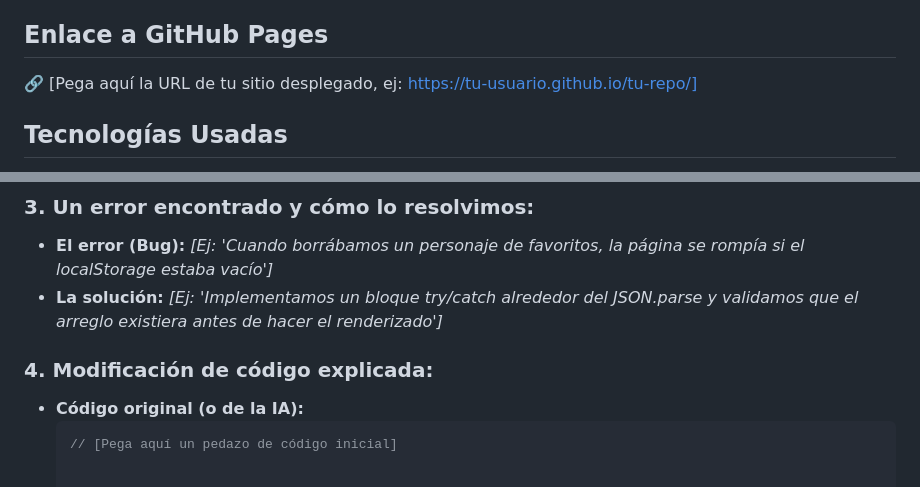
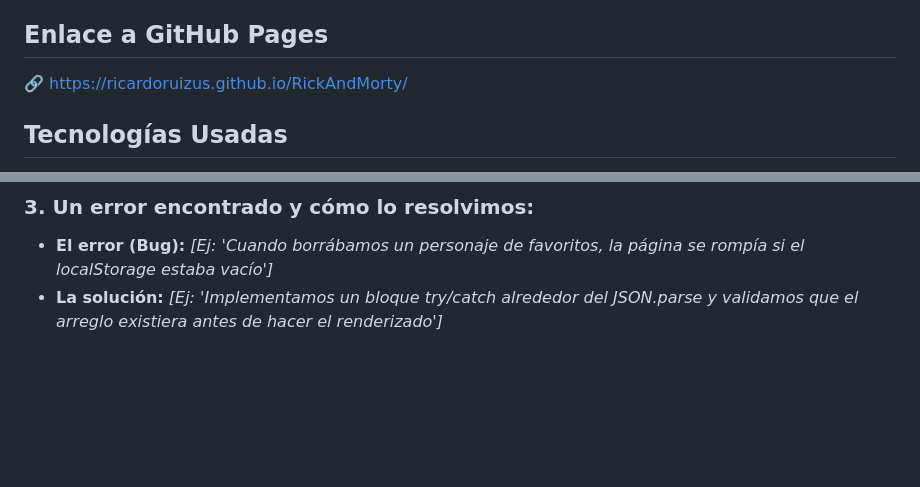
Before and after one commit to ricardoruizus/RickAndMorty, a Markdown page: README.md, 2 parts joined by grey strips. Drawn GitHub-style; blank space fills up the shorter version.

Commit message:
Update GitHub Pages URL and clean up README
Updated GitHub Pages link and removed code modification section.

````diff
--- a/README.md
+++ b/README.md
@@ -16,7 +16,7 @@ Una aplicación web de una sola página (SPA) que consume la API REST pública d
 6. Si actualizas la página o cierras el navegador, tanto tu tema elegido como tus favoritos seguirán allí la próxima vez que entres.
 
 ## Enlace a GitHub Pages
-🔗 [Pega aquí la URL de tu sitio desplegado, ej: https://tu-usuario.github.io/tu-repo/]
+🔗 https://ricardoruizus.github.io/RickAndMorty/
 
 ## Tecnologías Usadas
 * **HTML5:** Estructura semántica de la aplicación.
@@ -44,8 +44,3 @@ Durante el desarrollo de este proyecto, utilizamos herramientas de IA como mento
 ### 3. Un error encontrado y cómo lo resolvimos:
 * **El error (Bug):** *[Ej: 'Cuando borrábamos un personaje de favoritos, la página se rompía si el localStorage estaba vacío']*
 * **La solución:** *[Ej: 'Implementamos un bloque try/catch alrededor del JSON.parse y validamos que el arreglo existiera antes de hacer el renderizado']*
-
-### 4. Modificación de código explicada:
-* **Código original (o de la IA):**
-  ```javascript
-  // [Pega aquí un pedazo de código inicial]
````
